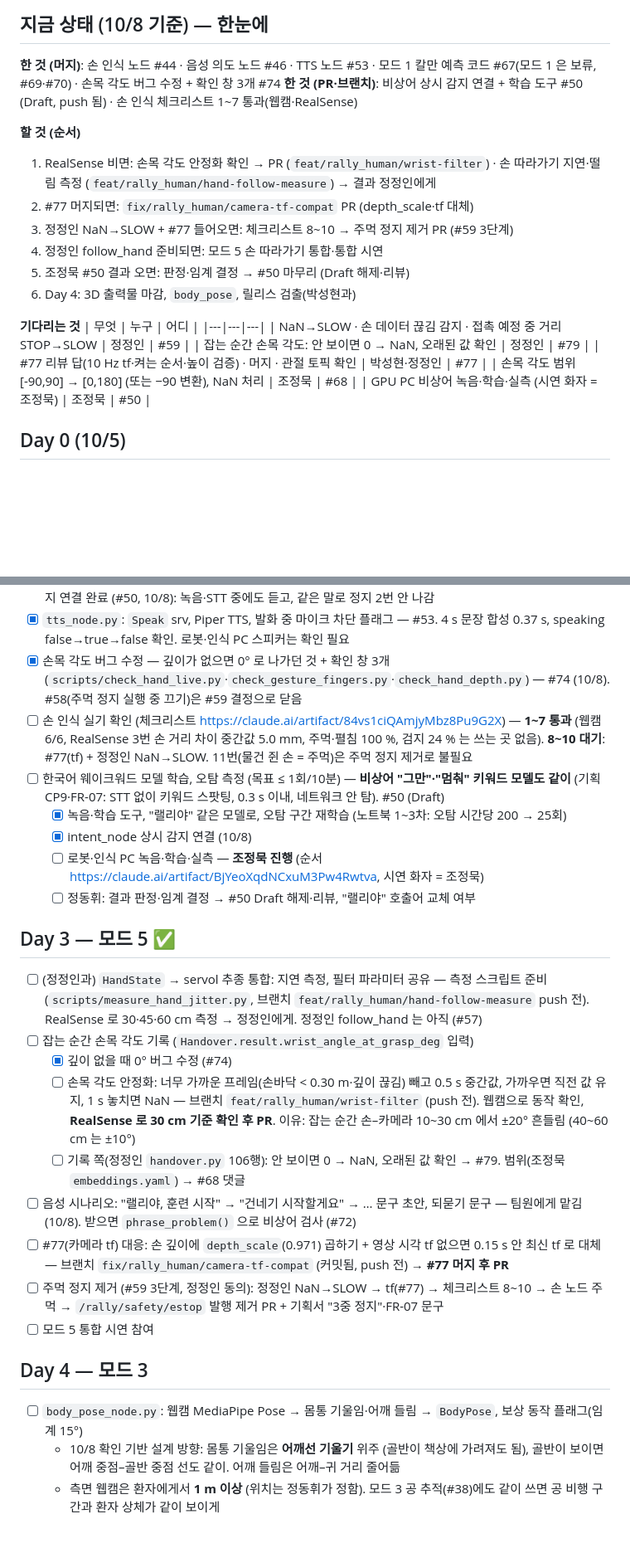
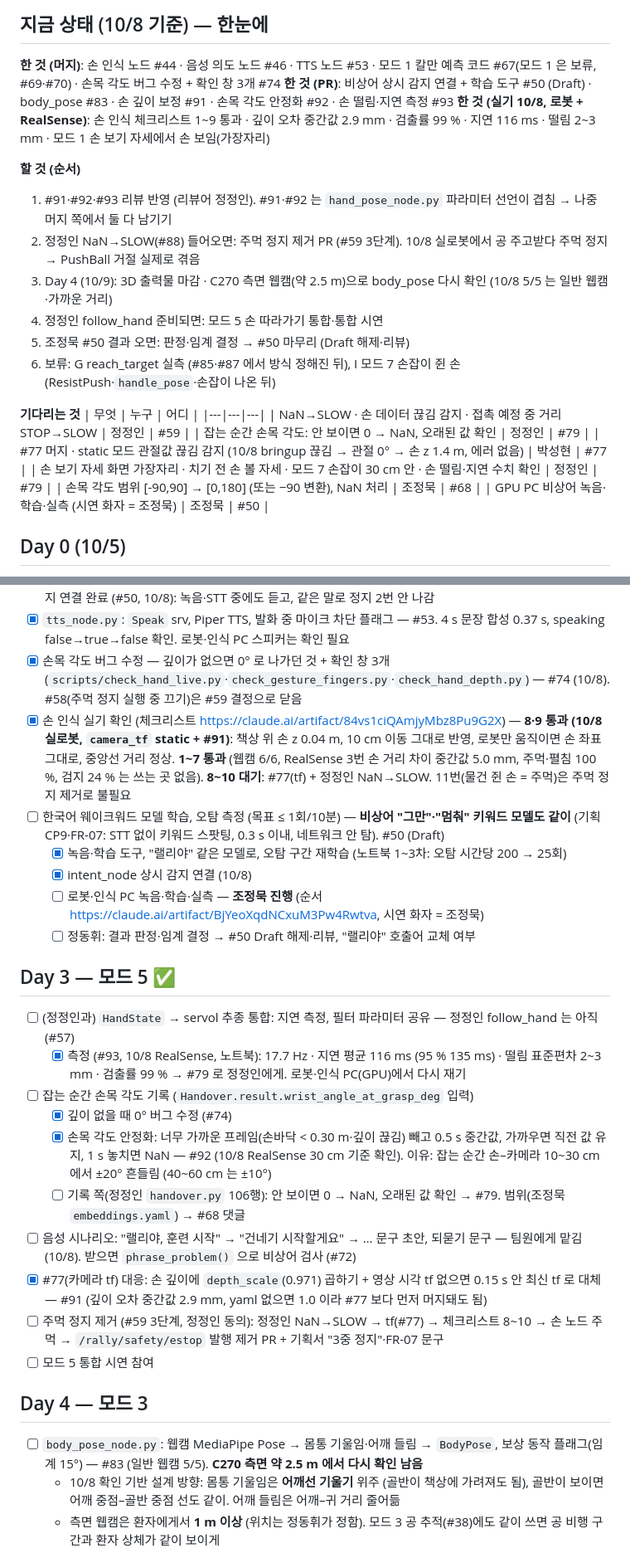
Before and after one commit to jungmook512/rally, a Markdown page: todo/03_human_voice_정동휘.md, 2 parts joined by grey strips. Shown at 83% size. Rendered like a GitHub page; blank space fills up the shorter version.

Commit message:
[todo] 정동휘 10/8 실기: 체크리스트 8·9 통과, PR #91·#92·#93, 남은 것(C270 body_pose·주먹 정지 제거·보류 G·I)
Co-Authored-By: Claude Opus 5.5 <noreply@anthropic.com>

```diff
--- a/todo/03_human_voice_정동휘.md
+++ b/todo/03_human_voice_정동휘.md
@@ -5,22 +5,24 @@
 
 ## 지금 상태 (10/8 기준) — 한눈에
 **한 것 (머지)**: 손 인식 노드 #44 · 음성 의도 노드 #46 · TTS 노드 #53 · 모드 1 칼만 예측 코드 #67(모드 1 은 보류, #69·#70) · 손목 각도 버그 수정 + 확인 창 3개 #74
-**한 것 (PR·브랜치)**: 비상어 상시 감지 연결 + 학습 도구 #50 (Draft, push 됨) · 손 인식 체크리스트 1~7 통과(웹캠·RealSense)
+**한 것 (PR)**: 비상어 상시 감지 연결 + 학습 도구 #50 (Draft) · body_pose #83 · 손 깊이 보정 #91 · 손목 각도 안정화 #92 · 손 떨림·지연 측정 #93
+**한 것 (실기 10/8, 로봇 + RealSense)**: 손 인식 체크리스트 1~9 통과 · 깊이 오차 중간값 2.9 mm · 검출률 99 % · 지연 116 ms · 떨림 2~3 mm · 모드 1 손 보기 자세에서 손 보임(가장자리)
 
 **할 것 (순서)**
-1. RealSense 비면: 손목 각도 안정화 확인 → PR (`feat/rally_human/wrist-filter`) · 손 따라가기 지연·떨림 측정 (`feat/rally_human/hand-follow-measure`) → 결과 정정인에게
-2. #77 머지되면: `fix/rally_human/camera-tf-compat` PR (depth_scale·tf 대체)
-3. 정정인 NaN→SLOW + #77 들어오면: 체크리스트 8~10 → 주먹 정지 제거 PR (#59 3단계)
+1. #91·#92·#93 리뷰 반영 (리뷰어 정정인). #91·#92 는 `hand_pose_node.py` 파라미터 선언이 겹침 → 나중 머지 쪽에서 둘 다 남기기
+2. 정정인 NaN→SLOW(#88) 들어오면: 주먹 정지 제거 PR (#59 3단계). 10/8 실로봇에서 공 주고받다 주먹 정지 → PushBall 거절 실제로 겪음
+3. Day 4 (10/9): 3D 출력물 마감 · C270 측면 웹캠(약 2.5 m)으로 body_pose 다시 확인 (10/8 5/5 는 일반 웹캠·가까운 거리)
 4. 정정인 follow_hand 준비되면: 모드 5 손 따라가기 통합·통합 시연
 5. 조정묵 #50 결과 오면: 판정·임계 결정 → #50 마무리 (Draft 해제·리뷰)
-6. Day 4: 3D 출력물 마감, `body_pose`, 릴리스 검출(박성현과)
+6. 보류: G reach_target 실측 (#85·#87 에서 방식 정해진 뒤), I 모드 7 손잡이 쥔 손 (ResistPush·`handle_pose`·손잡이 나온 뒤)
 
 **기다리는 것**
 | 무엇 | 누구 | 어디 |
 |---|---|---|
 | NaN→SLOW · 손 데이터 끊김 감지 · 접촉 예정 중 거리 STOP→SLOW | 정정인 | #59 |
 | 잡는 순간 손목 각도: 안 보이면 0 → NaN, 오래된 값 확인 | 정정인 | #79 |
-| #77 리뷰 답(10 Hz tf·켜는 순서·높이 검증) · 머지 · 관절 토픽 확인 | 박성현·정정인 | #77 |
+| #77 머지 · static 모드 관절값 끊김 감지 (10/8 bringup 끊김 → 관절 0° → 손 z 1.4 m, 에러 없음) | 박성현 | #77 |
+| 손 보기 자세 화면 가장자리 · 치기 전 손 볼 자세 · 모드 7 손잡이 30 cm 안 · 손 떨림·지연 수치 확인 | 정정인 | #79 |
 | 손목 각도 범위 [-90,90] → [0,180] (또는 −90 변환), NaN 처리 | 조정묵 | #68 |
 | GPU PC 비상어 녹음·학습·실측 (시연 화자 = 조정묵) | 조정묵 | #50 |
 
@@ -44,7 +46,7 @@
 - [x] `intent_node.py`: LLM function calling → `VoiceIntent` (intent 목록은 msg 주석), "그만/멈춰" 키워드 스팟팅은 STT 전에 처리 → `is_emergency` — function calling 완료(#46). 호출어 없이 항상 듣는 비상어 감지 연결 완료 (#50, 10/8): 녹음·STT 중에도 듣고, 같은 말로 정지 2번 안 나감
 - [x] `tts_node.py`: `Speak` srv, Piper TTS, 발화 중 마이크 차단 플래그 — #53. 4 s 문장 합성 0.37 s, speaking false→true→false 확인. 로봇·인식 PC 스피커는 확인 필요
 - [x] 손목 각도 버그 수정 — 깊이가 없으면 0° 로 나가던 것 + 확인 창 3개 (`scripts/check_hand_live.py`·`check_gesture_fingers.py`·`check_hand_depth.py`) — #74 (10/8). #58(주먹 정지 실행 중 끄기)은 #59 결정으로 닫음
-- [ ] 손 인식 실기 확인 (체크리스트 https://claude.ai/artifact/84vs1ciQAmjyMbz8Pu9G2X) — **1~7 통과** (웹캠 6/6, RealSense 3번 손 거리 차이 중간값 5.0 mm, 주먹·펼침 100 %, 검지 24 % 는 쓰는 곳 없음). **8~10 대기**: #77(tf) + 정정인 NaN→SLOW. 11번(물건 쥔 손 = 주먹)은 주먹 정지 제거로 불필요
+- [x] 손 인식 실기 확인 (체크리스트 https://claude.ai/artifact/84vs1ciQAmjyMbz8Pu9G2X) — **8·9 통과 (10/8 실로봇, `camera_tf` static + #91)**: 책상 위 손 z 0.04 m, 10 cm 이동 그대로 반영, 로봇만 움직이면 손 좌표 그대로, 중앙선 거리 정상. **1~7 통과** (웹캠 6/6, RealSense 3번 손 거리 차이 중간값 5.0 mm, 주먹·펼침 100 %, 검지 24 % 는 쓰는 곳 없음). **8~10 대기**: #77(tf) + 정정인 NaN→SLOW. 11번(물건 쥔 손 = 주먹)은 주먹 정지 제거로 불필요
 - [ ] 한국어 웨이크워드 모델 학습, 오탐 측정 (목표 ≤ 1회/10분) — **비상어 "그만"·"멈춰" 키워드 모델도 같이** (기획 CP9·FR-07: STT 없이 키워드 스팟팅, 0.3 s 이내, 네트워크 안 탐). #50 (Draft)
   - [x] 녹음·학습 도구, "랠리야" 같은 모델로, 오탐 구간 재학습 (노트북 1~3차: 오탐 시간당 200 → 25회)
   - [x] intent_node 상시 감지 연결 (10/8)
@@ -52,18 +54,19 @@
   - [ ] 정동휘: 결과 판정·임계 결정 → #50 Draft 해제·리뷰, "랠리야" 호출어 교체 여부
 
 ## Day 3 — 모드 5 ✅
-- [ ] (정정인과) `HandState` → servol 추종 통합: 지연 측정, 필터 파라미터 공유 — 측정 스크립트 준비(`scripts/measure_hand_jitter.py`, 브랜치 `feat/rally_human/hand-follow-measure` push 전). RealSense 로 30·45·60 cm 측정 → 정정인에게. 정정인 follow_hand 는 아직 (#57)
+- [ ] (정정인과) `HandState` → servol 추종 통합: 지연 측정, 필터 파라미터 공유 — 정정인 follow_hand 는 아직 (#57)
+  - [x] 측정 (#93, 10/8 RealSense, 노트북): 17.7 Hz · 지연 평균 116 ms (95 % 135 ms) · 떨림 표준편차 2~3 mm · 검출률 99 % → #79 로 정정인에게. 로봇·인식 PC(GPU)에서 다시 재기
 - [ ] 잡는 순간 손목 각도 기록 (`Handover.result.wrist_angle_at_grasp_deg` 입력)
   - [x] 깊이 없을 때 0° 버그 수정 (#74)
-  - [ ] 손목 각도 안정화: 너무 가까운 프레임(손바닥 < 0.30 m·깊이 끊김) 빼고 0.5 s 중간값, 가까우면 직전 값 유지, 1 s 놓치면 NaN — 브랜치 `feat/rally_human/wrist-filter` (push 전). 웹캠으로 동작 확인, **RealSense 로 30 cm 기준 확인 후 PR**. 이유: 잡는 순간 손–카메라 10~30 cm 에서 ±20° 흔들림 (40~60 cm 는 ±10°)
+  - [x] 손목 각도 안정화: 너무 가까운 프레임(손바닥 < 0.30 m·깊이 끊김) 빼고 0.5 s 중간값, 가까우면 직전 값 유지, 1 s 놓치면 NaN — #92 (10/8 RealSense 30 cm 기준 확인). 이유: 잡는 순간 손–카메라 10~30 cm 에서 ±20° 흔들림 (40~60 cm 는 ±10°)
   - [ ] 기록 쪽(정정인 `handover.py` 106행): 안 보이면 0 → NaN, 오래된 값 확인 → #79. 범위(조정묵 `embeddings.yaml`) → #68 댓글
 - [ ] 음성 시나리오: "랠리야, 훈련 시작" → "건네기 시작할게요" → … 문구 초안, 되묻기 문구 — 팀원에게 맡김 (10/8). 받으면 `phrase_problem()` 으로 비상어 검사 (#72)
-- [ ] #77(카메라 tf) 대응: 손 깊이에 `depth_scale`(0.971) 곱하기 + 영상 시각 tf 없으면 0.15 s 안 최신 tf 로 대체 — 브랜치 `fix/rally_human/camera-tf-compat` (커밋됨, push 전) → **#77 머지 후 PR**
+- [x] #77(카메라 tf) 대응: 손 깊이에 `depth_scale`(0.971) 곱하기 + 영상 시각 tf 없으면 0.15 s 안 최신 tf 로 대체 — #91 (깊이 오차 중간값 2.9 mm, yaml 없으면 1.0 이라 #77 보다 먼저 머지돼도 됨)
 - [ ] 주먹 정지 제거 (#59 3단계, 정정인 동의): 정정인 NaN→SLOW → tf(#77) → 체크리스트 8~10 → 손 노드 주먹 → `/rally/safety/estop` 발행 제거 PR + 기획서 "3중 정지"·FR-07 문구
 - [ ] 모드 5 통합 시연 참여
 
 ## Day 4 — 모드 3
-- [ ] `body_pose_node.py`: 웹캠 MediaPipe Pose → 몸통 기울임·어깨 들림 → `BodyPose`, 보상 동작 플래그(임계 15°)
+- [ ] `body_pose_node.py`: 웹캠 MediaPipe Pose → 몸통 기울임·어깨 들림 → `BodyPose`, 보상 동작 플래그(임계 15°) — #83 (일반 웹캠 5/5). **C270 측면 약 2.5 m 에서 다시 확인 남음**
   - 10/8 확인 기반 설계 방향: 몸통 기울임은 **어깨선 기울기** 위주 (골반이 책상에 가려져도 됨), 골반이 보이면 어깨 중점–골반 중점 선도 같이. 어깨 들림은 어깨–귀 거리 줄어듦
   - 측면 웹캠은 환자에게서 **1 m 이상** (위치는 정동휘가 정함). 모드 3 공 추적(#38)에도 같이 쓰면 공 비행 구간과 환자 상체가 같이 보이게
 - [ ] (박성현과) 릴리스 순간 검출: 손 마스크·공 마스크 분리 + 손 속도 피크 교차 확인 — 요격 타이머의 시작점이라 지연 최소화
```
